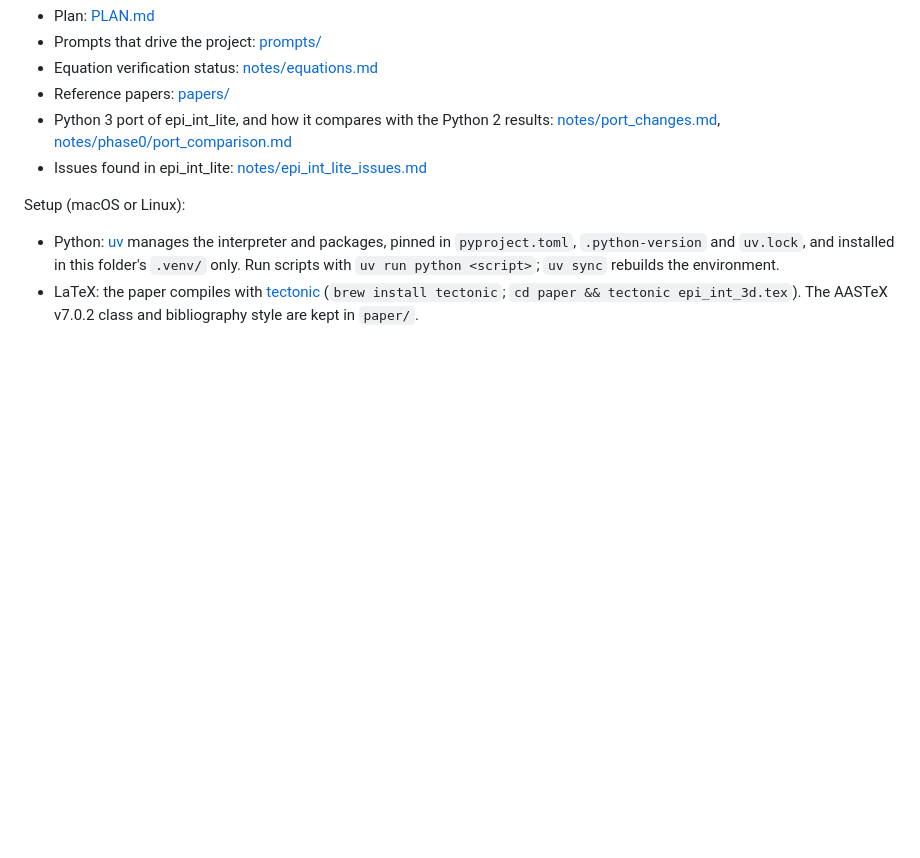
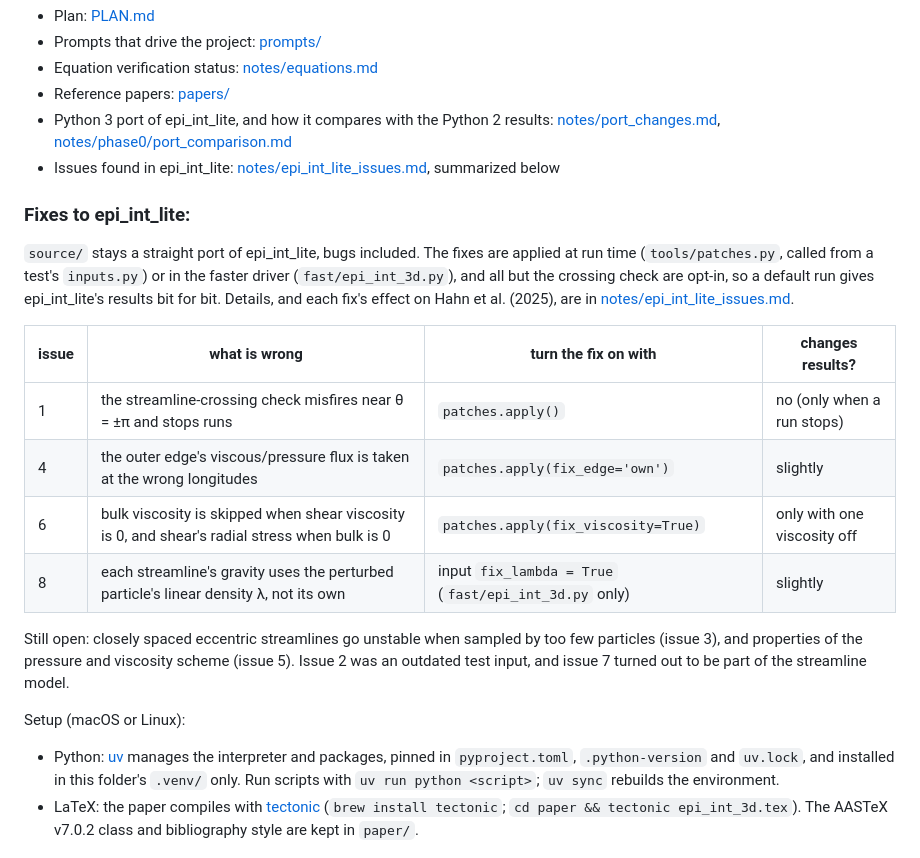
Before and after one commit to joehahn/epi_int_3d, a Markdown page: README.md, the part around the change. Drawn GitHub-style; blank space fills up the shorter version.

Commit message:
README: table of epi_int_lite fixes; issue log: issues 1 and 4 are fixed by tools/patches.py
Co-Authored-By: Claude Opus 5.5 <noreply@anthropic.com>

```diff
--- a/README.md
+++ b/README.md
@@ -46,7 +46,27 @@ running simulations, and drafting the journal paper.
 - Python 3 port of epi_int_lite, and how it compares with the Python 2 results:
   [notes/port_changes.md](notes/port_changes.md),
   [notes/phase0/port_comparison.md](notes/phase0/port_comparison.md)
-- Issues found in epi_int_lite: [notes/epi_int_lite_issues.md](notes/epi_int_lite_issues.md)
+- Issues found in epi_int_lite: [notes/epi_int_lite_issues.md](notes/epi_int_lite_issues.md),
+  summarized below
+
+### Fixes to epi_int_lite:
+
+`source/` stays a straight port of epi_int_lite, bugs included. The fixes are applied at run time
+(`tools/patches.py`, called from a test's `inputs.py`) or in the faster driver (`fast/epi_int_3d.py`),
+and all but the crossing check are opt-in, so a default run gives epi_int_lite's results bit for bit.
+Details, and each fix's effect on Hahn et al. (2025), are in
+[notes/epi_int_lite_issues.md](notes/epi_int_lite_issues.md).
+
+| issue | what is wrong | turn the fix on with | changes results? |
+|---|---|---|---|
+| 1 | the streamline-crossing check misfires near θ = ±π and stops runs | `patches.apply()` | no (only when a run stops) |
+| 4 | the outer edge's viscous/pressure flux is taken at the wrong longitudes | `patches.apply(fix_edge='own')` | slightly |
+| 6 | bulk viscosity is skipped when shear viscosity is 0, and shear's radial stress when bulk is 0 | `patches.apply(fix_viscosity=True)` | only with one viscosity off |
+| 8 | each streamline's gravity uses the perturbed particle's linear density λ, not its own | input `fix_lambda = True` (`fast/epi_int_3d.py` only) | slightly |
+
+Still open: closely spaced eccentric streamlines go unstable when sampled by too few particles
+(issue 3), and properties of the pressure and viscosity scheme (issue 5). Issue 2 was an outdated
+test input, and issue 7 turned out to be part of the streamline model.
 
 Setup (macOS or Linux):
 - Python: [uv](https://docs.astral.sh/uv/) manages the interpreter and packages, pinned in
```
Also changed, not shown: notes/epi_int_lite_issues.md (+5 -2 lines).
